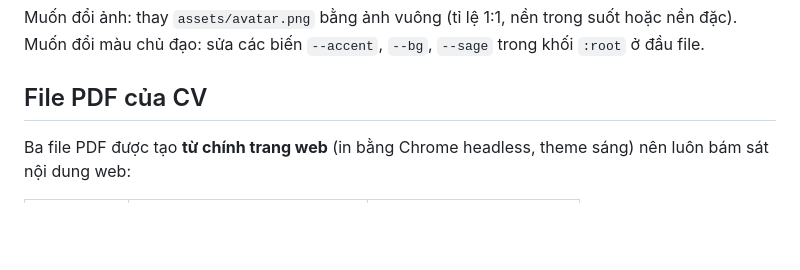
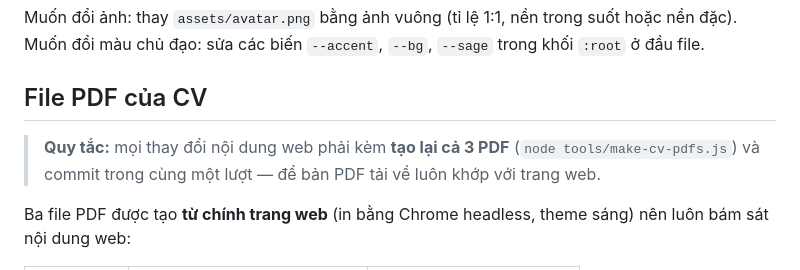
Before and after one commit to duongtien20082002-oss/Tommy, a Markdown page: README.md, the part around the change. Rendered like a GitHub page; blank space fills up the shorter version.

Commit message:
README: ghi ro quy tac - moi thay doi web phai tao lai 3 PDF trong cung commit

```diff
--- a/README.md
+++ b/README.md
@@ -69,6 +69,8 @@ Muốn đổi màu chủ đạo: sửa các biến `--accent`, `--bg`, `--sage`
 
 ## File PDF của CV
 
+> **Quy tắc:** mọi thay đổi nội dung web phải kèm **tạo lại cả 3 PDF** (`node tools/make-cv-pdfs.js`) và commit trong cùng một lượt — để bản PDF tải về luôn khớp với trang web.
+
 Ba file PDF được tạo **từ chính trang web** (in bằng Chrome headless, theme sáng) nên luôn bám sát nội dung web:
 
 | Ngôn ngữ | File | Nút Download CV trỏ tới |
```
